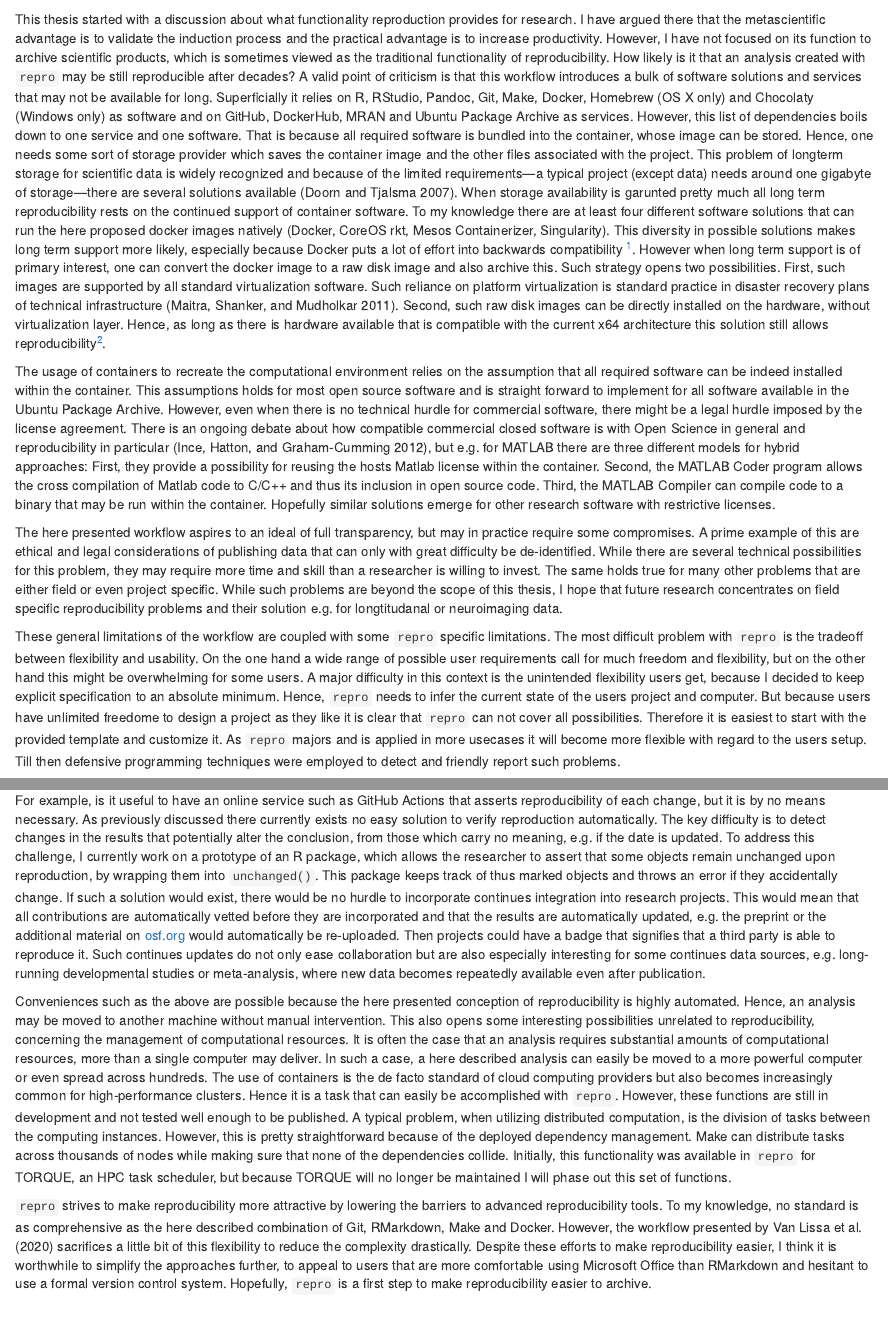
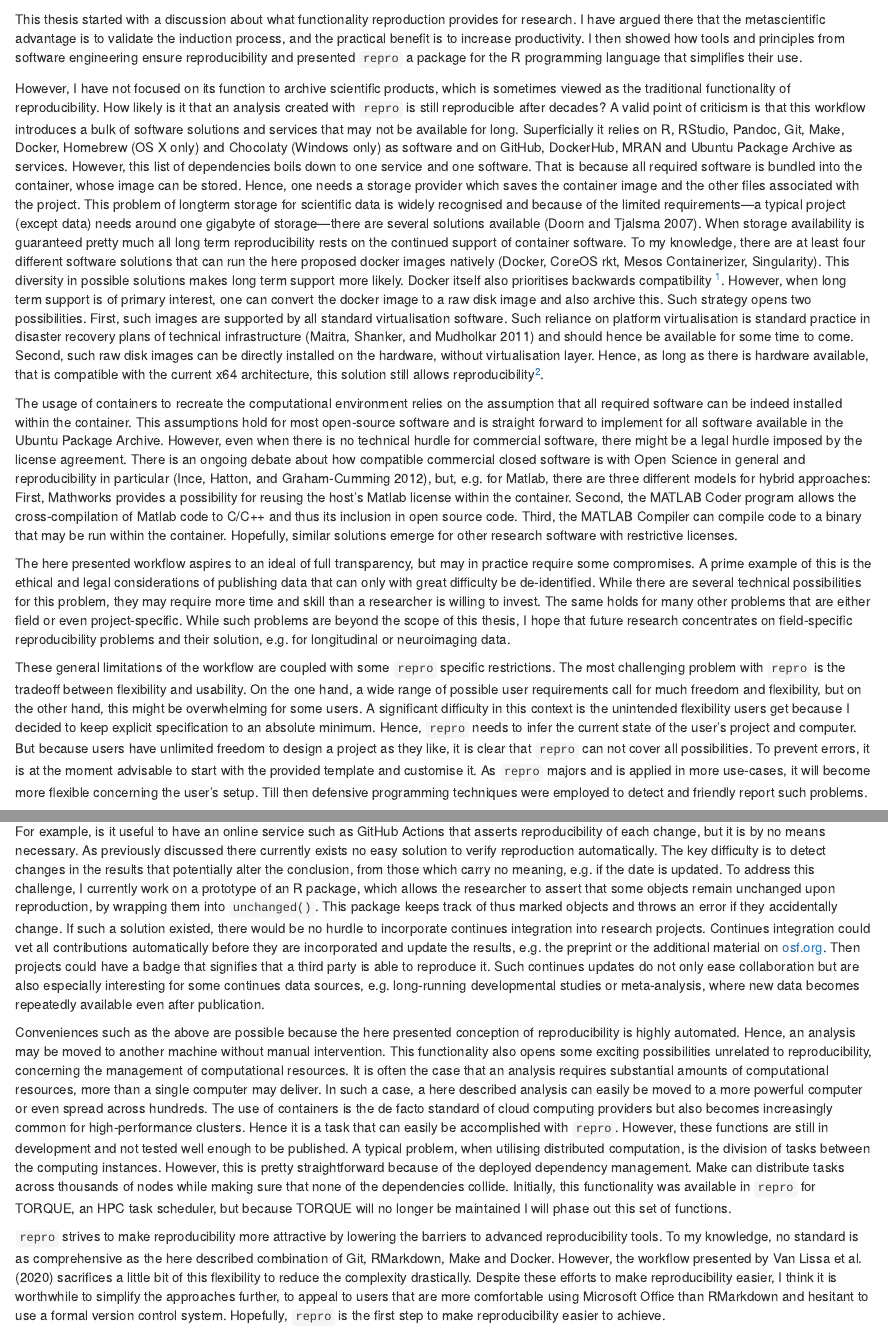
Before and after one commit to aaronpeikert/repro-thesis, an R Markdown document (04-discussion.Rmd): the page in a window 1100 px wide, from 60 px down, and a second part further down, joined at a grey line. Rendered offline with R 4.5, knitr and Pandoc, with nearby package versions; drawn as R Markdown's standard HTML page in place of the format the file asks for.

Commit message:
correct spelling

```diff
--- a/04-discussion.Rmd
+++ b/04-discussion.Rmd
@@ -1,50 +1,53 @@
 # Discussion
 
 This thesis started with a discussion about what functionality reproduction provides for research.
-I have argued there that the metascientific advantage is to validate the induction process and the practical advantage is to increase productivity.
+I have argued there that the metascientific advantage is to validate the induction process, and the practical benefit is to increase productivity.
+I then showed how tools and principles from software engineering ensure reproducibility and presented `repro` a package for the R programming language that simplifies their use.
+
 However, I have not focused on its function to archive scientific products, which is sometimes viewed as the traditional functionality of reproducibility.
-How likely is it that an analysis created with `repro` may be still reproducible after decades?
+How likely is it that an analysis created with `repro` is still reproducible after decades?
 A valid point of criticism is that this workflow introduces a bulk of software solutions and services that may not be available for long.
 Superficially it relies on R, RStudio, Pandoc, Git, Make, Docker, Homebrew (OS X only) and Chocolaty (Windows only) as software and on GitHub, DockerHub, MRAN and Ubuntu Package Archive as services.
 However, this list of dependencies boils down to one service and one software.
 That is because all required software is bundled into the container, whose image can be stored.
-Hence, one needs some sort of storage provider which saves the container image and the other files associated with the project.
-This problem of longterm storage for scientific data is widely recognized and because of the limited requirements---a typical project (except data) needs around one gigabyte of storage---there are several solutions available [@doornIntroductionArchivingResearch2007].
-When storage availability is garunted pretty much all long term reproducibility rests on the continued support of container software.
-To my knowledge there are at least four different software solutions that can run the here proposed docker images natively (Docker, CoreOS rkt, Mesos Containerizer, Singularity).
-This diversity in possible solutions makes long term support more likely, especially because Docker puts a lot of effort into backwards compatibility [^olddocker].
-However when long term support is of primary interest, one can convert the docker image to a raw disk image and also archive this. Such strategy opens two possibilities.
-First, such images are supported by all standard virtualization software.
-Such reliance on platform virtualization is standard practice in disaster recovery plans of technical infrastructure [@maitraDisasterRecoveryPlanning2011].
-Second, such raw disk images can be directly installed on the hardware, without virtualization layer.
-Hence, as long as there is hardware available that is compatible with the current x64 architecture this solution still allows reproducibility[^ram].
+Hence, one needs a storage provider which saves the container image and the other files associated with the project.
+This problem of longterm storage for scientific data is widely recognised and because of the limited requirements---a typical project (except data) needs around one gigabyte of storage---there are several solutions available [@doornIntroductionArchivingResearch2007].
+When storage availability is guaranteed pretty much all long term reproducibility rests on the continued support of container software.
+To my knowledge, there are at least four different software solutions that can run the here proposed docker images natively (Docker, CoreOS rkt, Mesos Containerizer, Singularity).
+This diversity in possible solutions makes long term support more likely.  Docker itself also prioritises backwards compatibility [^olddocker].
+However, when long term support is of primary interest, one can convert the docker image to a raw disk image and also archive this.
+Such strategy opens two possibilities.
+First, such images are supported by all standard virtualisation software.
+Such reliance on platform virtualisation is standard practice in disaster recovery plans of technical infrastructure [@maitraDisasterRecoveryPlanning2011] and should hence be available for some time to come.
+Second, such raw disk images can be directly installed on the hardware, without virtualisation layer.
+Hence, as long as there is hardware available, that is compatible with the current x64 architecture, this solution still allows reproducibility[^ram].
 
-[^olddocker]: The docker image of this project can be executed with the first stable release of docker from October 16, 2014.
-[^ram]: The change from x32 to x64 architecture was driven by the RAM limit. x32 has an addressable memory of 4 GiB (1 Gigabyte = $2^{30}$ bit), while x64 has an addressable memory of 16 EiB (1 Exabyte  = $2^{60}$ bit).
+[^olddocker]: The docker image of this project can be executed with the first stable release of Docker from October 16, 2014.
+[^ram]: The RAM limit drove the change from x32 to x64 architecture. x32 has an addressable memory of 4 GiB (1 Gigabyte = $2^{30}$ bit), while x64 has an addressable memory of 16 EiB (1 Exabyte  = $2^{60}$ bit). Even when the time has come that computer architecture that is compatible with x64 is not available anymore, it is to be expected that this architecture can be emulated with platform virtualisation similarly to the current support of x32 on x64 only computers.
 
 The usage of containers to recreate the computational environment relies on the assumption that all required software can be indeed installed within the container.
-This assumptions holds for most open source software and is straight forward to implement for all software available in the Ubuntu Package Archive.
+This assumptions hold for most open-source software and is straight forward to implement for all software available in the Ubuntu Package Archive.
 However, even when there is no technical hurdle for commercial software, there might be a legal hurdle imposed by the license agreement.
-There is an ongoing debate about how compatible commercial closed software is with Open Science in general and reproducibility in particular [@inceCaseOpenComputer2012], but e.g. for MATLAB there are three different models for hybrid approaches:
-First, they provide a possibility for reusing the hosts Matlab license within the container.
-Second, the MATLAB Coder program allows the cross compilation of Matlab code to C/C++ and thus its inclusion in open source code.
+There is an ongoing debate about how compatible commercial closed software is with Open Science in general and reproducibility in particular [@inceCaseOpenComputer2012], but, e.g. for Matlab, there are three different models for hybrid approaches:
+First, Mathworks provides a possibility for reusing the host's Matlab license within the container.
+Second, the MATLAB Coder program allows the cross-compilation of Matlab code to C/C++ and thus its inclusion in open source code.
 Third, the MATLAB Compiler can compile code to a binary that may be run within the container.
-Hopefully similar solutions emerge for other research software with restrictive licenses.
+Hopefully, similar solutions emerge for other research software with restrictive licenses.
 
 The here presented workflow aspires to an ideal of full transparency, but may in practice require some compromises.
-A prime example of this are ethical and legal considerations of publishing data that can only with great difficulty be de-identified.
+A prime example of this is the ethical and legal considerations of publishing data that can only with great difficulty be de-identified.
 While there are several technical possibilities for this problem, they may require more time and skill than a researcher is willing to invest.
-The same holds true for many other problems that are either field or even project specific.
-While such problems are beyond the scope of this thesis, I hope that future research concentrates on field specific reproducibility problems and their solution e.g. for longtitudanal or neuroimaging data.
+The same holds for many other problems that are either field or even project-specific.
+While such problems are beyond the scope of this thesis, I hope that future research concentrates on field-specific reproducibility problems and their solution, e.g. for longitudinal or neuroimaging data.
 
-These general limitations of the workflow are coupled with some `repro` specific limitations.
-The most difficult problem with `repro` is the tradeoff between flexibility and usability.
-On the one hand a wide range of possible user requirements call for much freedom and flexibility, but on the other hand this might be overwhelming for some users.
-A major difficulty in this context is the unintended flexibility users get, because I decided to keep explicit specification to an absolute minimum.
-Hence, `repro` needs to infer the current state of the users project and computer.
-But because users have unlimited freedome to design a project as they like it is clear that `repro` can not cover all possibilities.
-Therefore it is easiest to start with the provided template and customize it.
-As `repro` majors and is applied in more usecases it will become more flexible with regard to the users setup.
+These general limitations of the workflow are coupled with some `repro` specific restrictions.
+The most challenging problem with `repro` is the tradeoff between flexibility and usability.
+On the one hand, a wide range of possible user requirements call for much freedom and flexibility, but on the other hand, this might be overwhelming for some users.
+A significant difficulty in this context is the unintended flexibility users get because I decided to keep explicit specification to an absolute minimum.
+Hence, `repro` needs to infer the current state of the user's project and computer.
+But because users have unlimited freedom to design a project as they like, it is clear that `repro` can not cover all possibilities.
+To prevent errors, it is at the moment advisable to start with the provided template and customise it.
+As `repro` majors and is applied in more use-cases, it will become more flexible concerning the user's setup.
 Till then defensive programming techniques were employed to detect and friendly report such problems.
 
 Although the `repro` package exports `r length(ls("package:repro"))` well-documented functions, assures their correctness by close to 200 unit tests and amasses all in all short of 2000 lines of code, many workflows and features are incomplete.
@@ -73,20 +76,20 @@ As previously discussed there currently exists no easy solution to verify reprod
 The key difficulty is to detect changes in the results that potentially alter the conclusion, from those which carry no meaning, e.g. if the date is updated.
 To address this challenge, I currently work on a prototype of an R package, which allows the researcher to assert that some objects remain unchanged upon reproduction, by wrapping them into `unchanged()`.
 This package keeps track of thus marked objects and throws an error if they accidentally change.
-If such a solution would exist, there would be no hurdle to incorporate continues integration into research projects.
-This would mean that all contributions are automatically vetted before they are incorporated and that the results are automatically updated, e.g. the preprint or the additional material on [osf.org](osf.org) would automatically be re-uploaded.
+If such a solution existed, there would be no hurdle to incorporate continues integration into research projects.
+Continues integration could vet all contributions automatically before they are incorporated and update the results, e.g. the preprint or the additional material on [osf.org](osf.org).
 Then projects could have a badge that signifies that a third party is able to reproduce it.
 Such continues updates do not only ease collaboration but are also especially interesting for some continues data sources, e.g. long-running developmental studies or meta-analysis, where new data becomes repeatedly available even after publication.
 
 Conveniences such as the above are possible because the here presented conception of reproducibility is highly automated.
 Hence, an analysis may be moved to another machine without manual intervention.
-This also opens some interesting possibilities unrelated to reproducibility, concerning the management of computational resources.
+This functionality also opens some exciting possibilities unrelated to reproducibility, concerning the management of computational resources.
 It is often the case that an analysis requires substantial amounts of computational resources, more than a single computer may deliver.
 In such a case, a here described analysis can easily be moved to a more powerful computer or even spread across hundreds.
 The use of containers is the de facto standard of cloud computing providers but also becomes increasingly common for high-performance clusters.
 Hence it is a task that can easily be accomplished with `repro`.
 However, these functions are still in development and not tested well enough to be published.
-A typical problem, when utilizing distributed computation, is the division of tasks between the computing instances.
+A typical problem, when utilising distributed computation, is the division of tasks between the computing instances.
 However, this is pretty straightforward because of the deployed dependency management.
 Make can distribute tasks across thousands of nodes while making sure that none of the dependencies collide.
 Initially, this functionality was available in `repro` for TORQUE, an HPC task scheduler, but because TORQUE will no longer be maintained I will phase out this set of functions.
@@ -95,4 +98,4 @@ Initially, this functionality was available in `repro` for TORQUE, an HPC task s
 To my knowledge, no standard is as comprehensive as the here described combination of Git, RMarkdown, Make and Docker.
 However, the workflow presented by @vanlissaWORCSWorkflowOpen2020 sacrifices a little bit of this flexibility to reduce the complexity drastically.
 Despite these efforts to make reproducibility easier, I think it is worthwhile to simplify the approaches further, to appeal to users that are more comfortable using Microsoft Office than RMarkdown and hesitant to use a formal version control system.
-Hopefully, `repro` is a first step to make reproducibility easier to archive.
+Hopefully, `repro` is the first step to make reproducibility easier to achieve.
```
Also changed, not shown: 04-discussion.Rmd (4 more changed lines).
